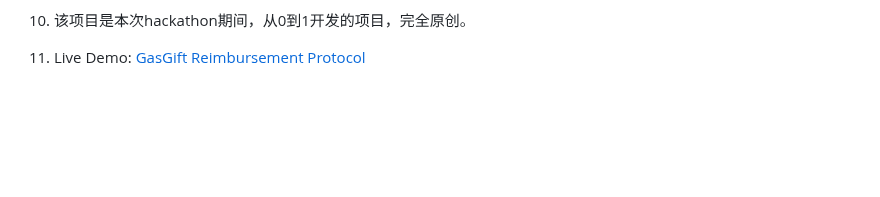
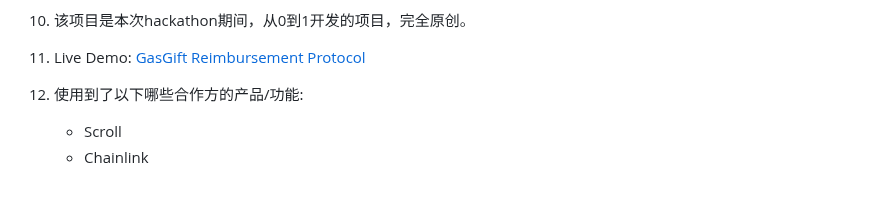
Before and after one commit to eth-hangzhou/ETHHangzhou, a Markdown page: team-info.md, the part around the change. Drawn GitHub-style; blank space fills up the shorter version.

Commit message:
add use function

```diff
--- a/team-info.md
+++ b/team-info.md
@@ -45,3 +45,6 @@ ETH Hangzhou Hackathon 的项目需要提交到本页，PR（Pull-Request）截
     - 前端: [Frontend Repo](https://github.com/chiguayeshao/gas-reimbursement-platform)
 10. 该项目是本次hackathon期间，从0到1开发的项目，完全原创。
 11. Live Demo: [GasGift Reimbursement Protocol](https://gas-reimbursement.vercel.app/)
+12. 使用到了以下哪些合作方的产品/功能:
+    - Scroll
+    - Chainlink
```
